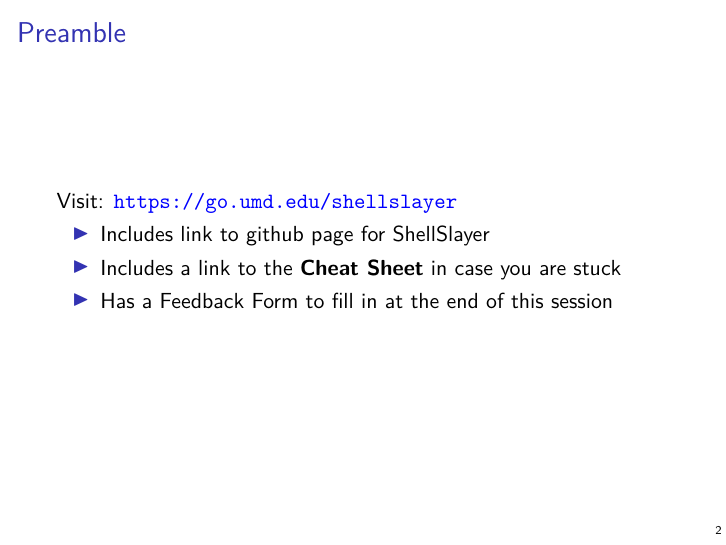
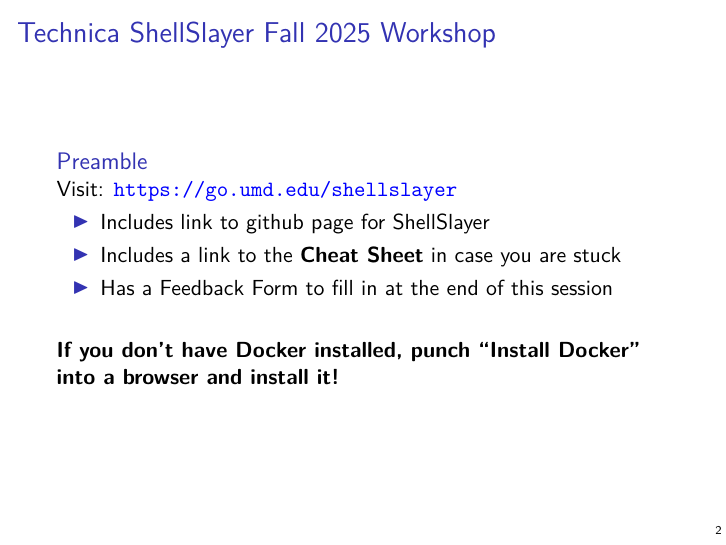
Before and after one commit to kauffman77/shellslayer, LaTeX slides (presentations/shellslayer-technica-F2025/shellslayer-technica-F2025.tex): page 2 of 8. Compiled offline with pdfLaTeX; a LaTeX package or settings file that is missing is left out.

Commit message:
Slide updates

```diff
--- a/presentations/shellslayer-technica-F2025/shellslayer-technica-F2025.tex
+++ b/presentations/shellslayer-technica-F2025/shellslayer-technica-F2025.tex
@@ -41,11 +41,18 @@
 \begin{document}
 
 \maketitle
-\begin{frame}[label={sec:orgd7cc050}]{Preamble}
+\begin{frame}[label={sec:orgaacc70b}]{Technica ShellSlayer Fall 2025 Workshop}
+\begin{block}{Preamble}
 Visit: \url{https://go.umd.edu/shellslayer}
 \begin{itemize}
 \item Includes link to github page for ShellSlayer
 \item Includes a link to the \textbf{Cheat Sheet} in case you are stuck
 \item Has a Feedback Form to fill in at the end of this session
 \end{itemize}
+
+\vspace{.2in}
+
+\textbf{If you don't have Docker installed, punch ``Install Docker'' into a
+browser and install it!}
+\end{block}
 \end{frame}
```
Also changed, not shown: presentations/shellslayer-technica-F2025/shellslayer-technica-F2025.pdf, presentations/shellslayer-technica-F2025/shellslayer-technica-F2025.tex (14 more changed lines), 1 other file.
